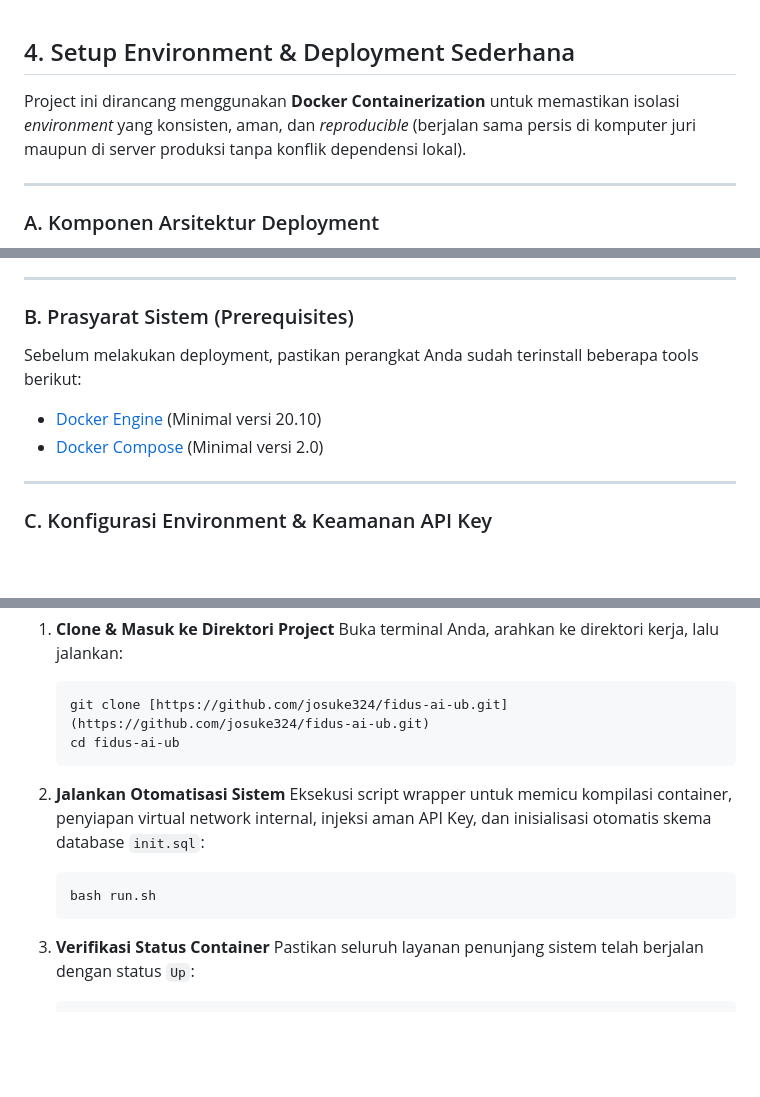
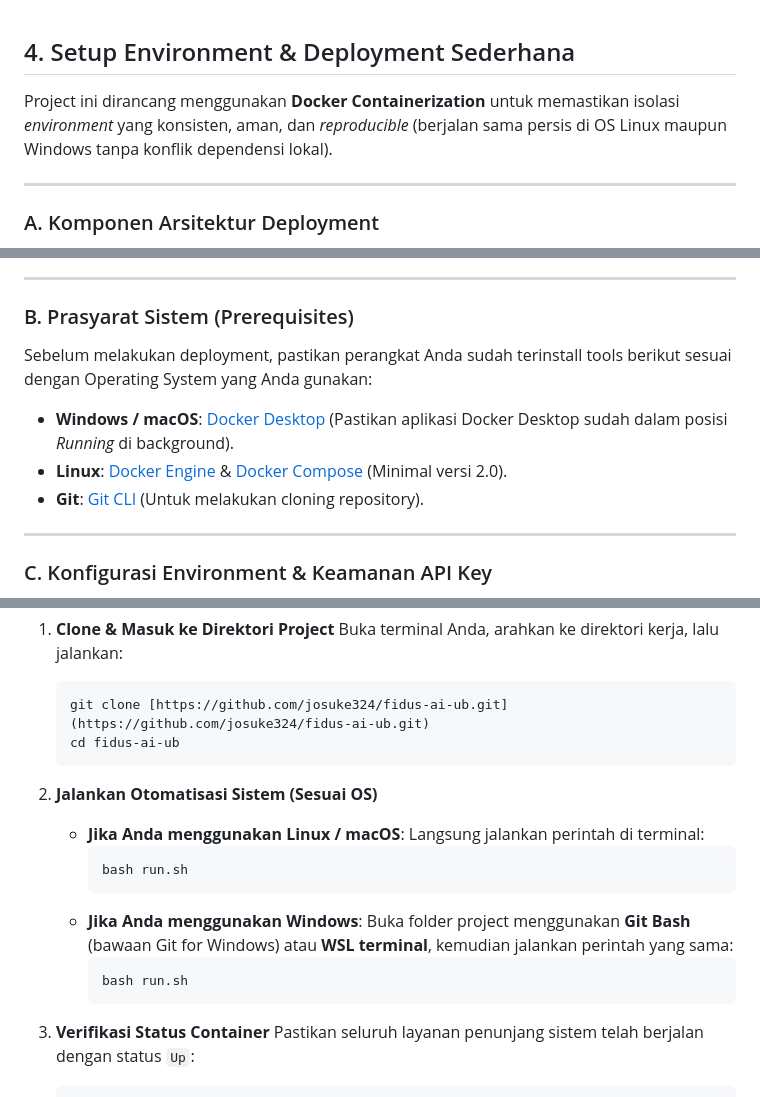
Before and after one commit to josuke324/fidus-ai-ub, a Markdown page: README.md, 3 parts joined by grey strips. GitHub-like rendering; blank space fills up the shorter version.

````diff
--- a/README.md
+++ b/README.md
@@ -1,6 +1,6 @@
 ## 4. Setup Environment & Deployment Sederhana
 
-Project ini dirancang menggunakan **Docker Containerization** untuk memastikan isolasi *environment* yang konsisten, aman, dan *reproducible* (berjalan sama persis di komputer juri maupun di server produksi tanpa konflik dependensi lokal).
+Project ini dirancang menggunakan **Docker Containerization** untuk memastikan isolasi *environment* yang konsisten, aman, dan *reproducible* (berjalan sama persis di OS Linux maupun Windows tanpa konflik dependensi lokal).
 
 ---
 
@@ -18,10 +18,11 @@ Sistem dideploy menggunakan **Docker Compose** yang membagi aplikasi menjadi dua
 
 ### B. Prasyarat Sistem (Prerequisites)
 
-Sebelum melakukan deployment, pastikan perangkat Anda sudah terinstall beberapa tools berikut:
+Sebelum melakukan deployment, pastikan perangkat Anda sudah terinstall tools berikut sesuai dengan Operating System yang Anda gunakan:
 
-- [Docker Engine](https://docs.docker.com/engine/install/) (Minimal versi 20.10)
-- [Docker Compose](https://docs.docker.com/compose/install/) (Minimal versi 2.0)
+- **Windows / macOS**: [Docker Desktop](https://www.docker.com/products/docker-desktop/) (Pastikan aplikasi Docker Desktop sudah dalam posisi *Running* di background).
+- **Linux**: [Docker Engine](https://docs.docker.com/engine/install/) & [Docker Compose](https://docs.docker.com/compose/install/) (Minimal versi 2.0).
+- **Git**: [Git CLI](https://git-scm.com/downloads) (Untuk melakukan cloning repository).
 
 ---
 
@@ -44,11 +45,15 @@ Juri hanya perlu mengeksekusi rangkaian perintah sederhana berikut di terminal u
    cd fidus-ai-ub
    ```
 
-2. **Jalankan Otomatisasi Sistem**
-   Eksekusi script wrapper untuk memicu kompilasi container, penyiapan virtual network internal, injeksi aman API Key, dan inisialisasi otomatis skema database `init.sql`:
-   ```bash
-   bash run.sh
-   ```
+2. **Jalankan Otomatisasi Sistem (Sesuai OS)**
+   - **Jika Anda menggunakan Linux / macOS**: Langsung jalankan perintah di terminal:
+     ```bash
+     bash run.sh
+     ```
+   - **Jika Anda menggunakan Windows**: Buka folder project menggunakan **Git Bash** (bawaan Git for Windows) atau **WSL terminal**, kemudian jalankan perintah yang sama:
+     ```bash
+     bash run.sh
+     ```
 
 3. **Verifikasi Status Container**
    Pastikan seluruh layanan penunjang sistem telah berjalan dengan status `Up`:
````
